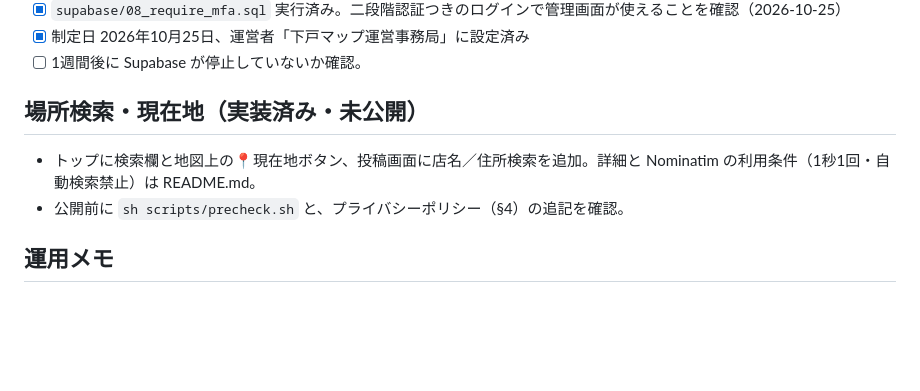
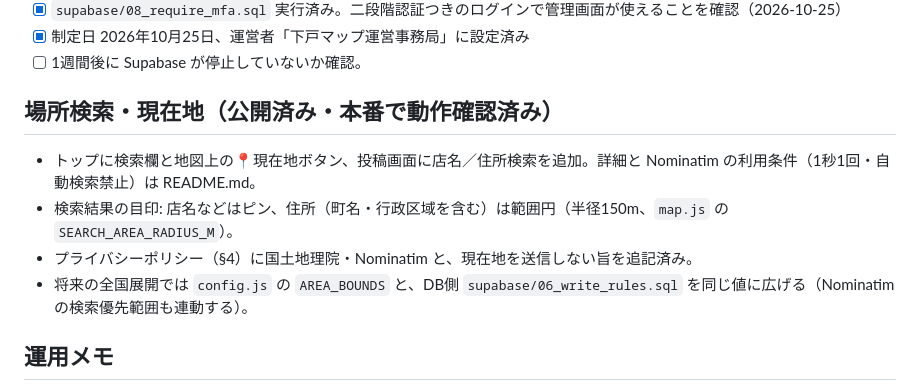
Before and after one commit to ToraToraTiger-2026/geko-map, a Markdown page: NEXT.md, the part around one of its changes. Drawn GitHub-style; blank space fills up the shorter version.

Commit message:
NEXT.md: 場所検索・現在地を公開済みに更新
Co-Authored-By: Claude Sonnet 5.5 <noreply@anthropic.com>

```diff
--- a/NEXT.md
+++ b/NEXT.md
@@ -22,9 +22,11 @@
 - [x] 制定日 2026年10月25日、運営者「下戸マップ運営事務局」に設定済み
 - [ ] 1週間後に Supabase が停止していないか確認。
 
-## 場所検索・現在地（実装済み・未公開）
+## 場所検索・現在地（公開済み・本番で動作確認済み）
 - トップに検索欄と地図上の📍現在地ボタン、投稿画面に店名／住所検索を追加。詳細と Nominatim の利用条件（1秒1回・自動検索禁止）は README.md。
-- 公開前に `sh scripts/precheck.sh` と、プライバシーポリシー（§4）の追記を確認。
+- 検索結果の目印: 店名などはピン、住所（町名・行政区域を含む）は範囲円（半径150m、`map.js` の `SEARCH_AREA_RADIUS_M`）。
+- プライバシーポリシー（§4）に国土地理院・Nominatim と、現在地を送信しない旨を追記済み。
+- 将来の全国展開では `config.js` の `AREA_BOUNDS` と、DB側 `supabase/06_write_rules.sql` を同じ値に広げる（Nominatim の検索優先範囲も連動する）。
 
 ## 運用メモ
 - 月1回の点検・停止時の復旧・緊急時の対応: README.md
```
Also changed, not shown: other parts of NEXT.md (+1 -1 lines).
